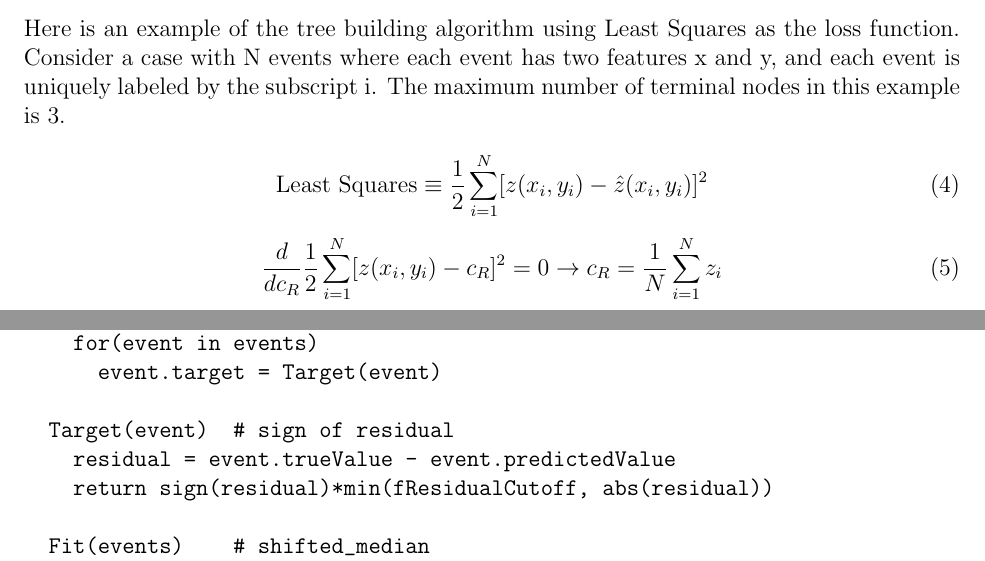
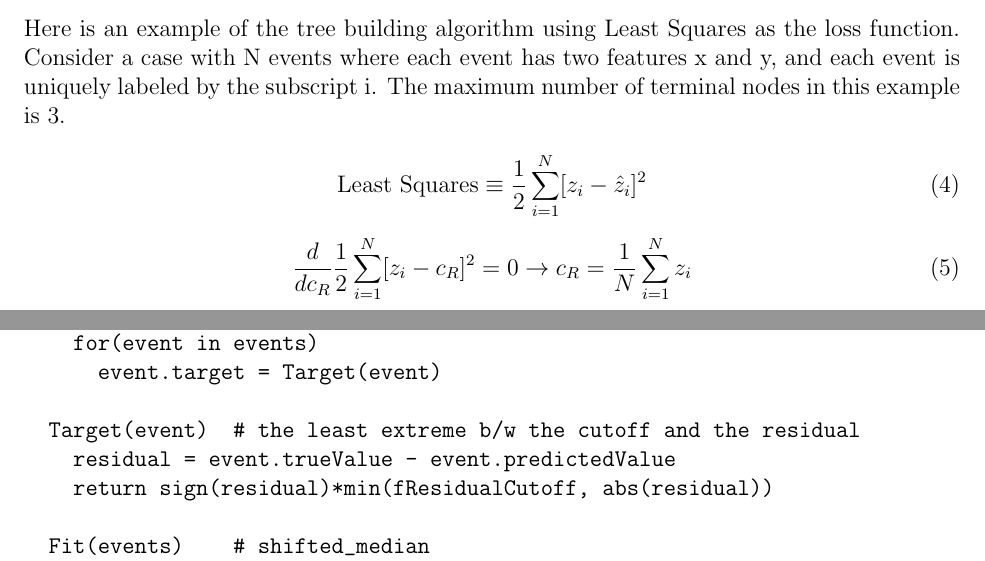
Before and after one commit to acarnes/documents, a LaTeX document (bdt_writeup/bdts.tex): two parts of pages 4 and 13 of 13, joined at a grey line, cut so that both start at the same text. Compiled offline with pdfLaTeX.

Commit message:
Fixed some typos again.

```diff
--- a/bdt_writeup/bdts.tex
+++ b/bdt_writeup/bdts.tex
@@ -63,11 +63,11 @@ The cut with the largest error reduction of those searched is the best cut for t
 Here is an example of the tree building algorithm using Least Squares as the loss function. Consider a case with N events where each event has two features x and y, and each event is uniquely labeled by the subscript i. The maximum number of terminal nodes in this example is 3.
 
 \begin{equation}
-\textrm{Least Squares} \equiv \frac{1}{2}\sum_{i=1}^{N} [z(x_i,y_i)-\hat{z}(x_i,y_i)]^2
+\textrm{Least Squares} \equiv \frac{1}{2}\sum_{i=1}^{N} [z_i-\hat{z}_i]^2
 \end{equation}
 
 \begin{equation}
-\frac{d}{dc_R}\frac{1}{2}\sum_{i=1}^{N} [z(x_i,y_i)-c_R]^2 = 0 \rightarrow c_R = \frac{1}{N}\sum_{i=1}^{N}z_i
+\frac{d}{dc_R}\frac{1}{2}\sum_{i=1}^{N} [z_i-c_R]^2 = 0 \rightarrow c_R = \frac{1}{N}\sum_{i=1}^{N}z_i
 \end{equation}
 
 Take a look at the the top left of Figure \ref{fig:dtbuild}. The events for the example were generated such that those with x$>$0.5 have a true value z=10, those with x$<$0.5 and y$>$0.5 have z=-8, and those with x$<$0.5 and y$<$0.5 have z=-12. The colored regions represent the true values of the underlying true distribution and the crosses represent the generated events themselves. In the end the tree with three terminal nodes should model these generated regions, correctly predicting the events. In the next three pictures in Figure \ref{fig:dtbuild} the colors of the crosses still represent the true values, but the colored regions represent the fits in the decision tree regions at each iteration.
@@ -381,7 +381,7 @@ class HuberLossFunctionBDT
     for(event in events)
       event.target = Target(event)
 
-  Target(event)  # sign of residual
+  Target(event)  # the least extreme b/w the cutoff and the residual
     residual = event.trueValue - event.predictedValue
     return sign(residual)*min(fResidualCutoff, abs(residual))
 
```
Also changed, not shown: bdt_writeup/bdts.pdf, bdt_writeup/bdts.tex (8 more changed lines).
